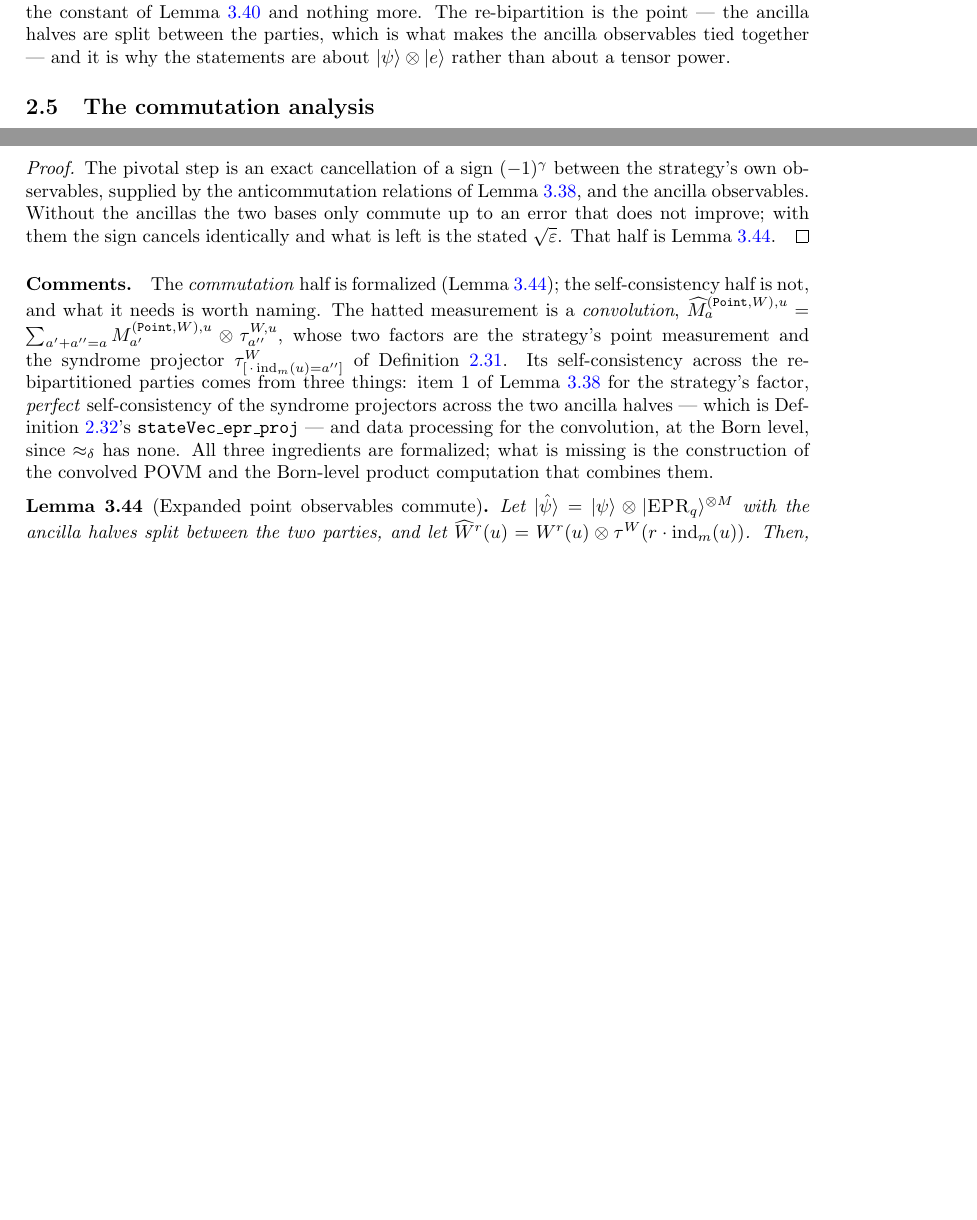
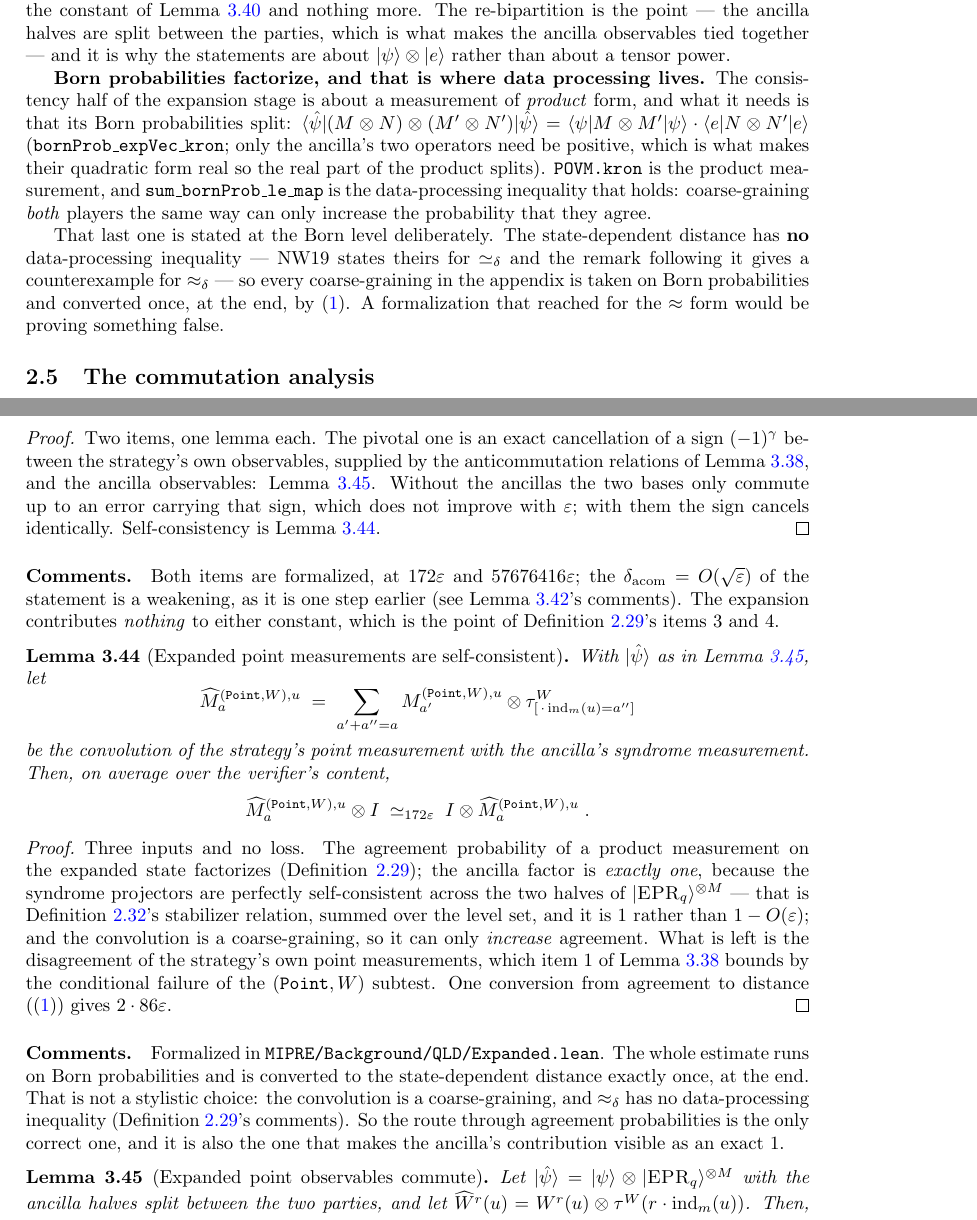
Before and after one commit to vidick/MIPRE-formalization, a LaTeX document (blueprint/src/print.tex, which reads blueprint/src/content/02_foundations.tex, blueprint/src/content/03_background_results.tex): two parts of pages 11 and 43 of 110 before the commit and two parts of pages 11 and 44 of 111 after it, joined at a grey line, cut so that both start at the same text, the shorter picture padded with empty space. Compiled offline with pdfLaTeX.

Commit message:
Q-B6: lem:qld-expanded-points, both items
The self-consistency half, so the expansion stage's point lemma is complete.

The hatted measurement is the convolution of the strategy's point measurement
with the ancilla's syndrome measurement: in Lean, the product measurement
(POVM.kron) coarse-grained by addition of the two field elements. Its
cross-party consistency is three facts and no loss:

- the agreement probability of a product measurement on the expanded state
  factorizes (bornProb_expVec_kron; only the ancilla's operators need to be
  positive, which is what makes their quadratic form real so the real part of
  the product splits);
- the ancilla factor is exactly one, because the syndrome projectors are
  perfectly self-consistent across the two halves of the EPR ancilla -- the
  stabilizer relation summed over a level set, so 1 rather than 1 - O(eps);
- the convolution is a coarse-graining, so it can only increase agreement.

What is left is the strategy's own disagreement, which item 1 of lem:qld-win
bounds by the subtest's conditional failure. One conversion to the distance
gives 172 eps, so the expansion contributes nothing to either item's constant.

The whole estimate runs on Born probabilities and converts to the
state-dependent distance exactly once, at the end. That is forced rather than
stylistic: approx_delta has no data-processing inequality, so a coarse-graining
can only be taken at the Born level. sum_bornProb_le_map is stated there for
that reason, with the counterexample cited in the blueprint.

Also: IsPVM.toPOVM, the syndrome measurement as a projective measurement
(isPVM_syn) and its EPR transport (stateVec_epr_syn), and stateVecB_smul/_sum
moved to StateDistance.lean beside stateVecB, where WeylEPR can see them.

Still open in stage 3: lem:qld-expanded-lines.

Part of #115.

Co-Authored-By: Claude Opus 5 <noreply@anthropic.com>
Claude-Session: https://claude.ai/code/session_01J5cDfhmkBsbpx1t1FQNBUa

```diff
--- a/blueprint/src/content/02_foundations.tex
+++ b/blueprint/src/content/02_foundations.tex
@@ -684,6 +687,23 @@ expansion stage costs exactly the constant of Lemma~\ref{lem:qld-obs-commutation
 The re-bipartition is the point --- the ancilla halves are split between the parties, which is what
 makes the ancilla observables tied together --- and it is why the statements are about
 $\ket{\psi} \ot \ket{e}$ rather than about a tensor power.
+
+\textbf{Born probabilities factorize, and that is where data processing lives.} The consistency
+half of the expansion stage is about a measurement of \emph{product} form, and what it needs is
+that its Born probabilities split: $\bra{\hat\psi} (M \ot N) \ot (M' \ot N') \ket{\hat\psi} =
+\bra{\psi} M \ot M' \ket{\psi} \cdot \bra{e} N \ot N' \ket{e}$
+(\texttt{bornProb\_expVec\_kron}; only the ancilla's two operators need be positive, which is what
+makes their quadratic form real so the real part of the product splits). \texttt{POVM.kron} is the
+product measurement, and \texttt{sum\_bornProb\_le\_map} is the data-processing inequality that
+holds: coarse-graining \emph{both} players the same way can only increase the probability that they
+agree.
+
+That last one is stated at the Born level deliberately. The state-dependent distance has
+\textbf{no} data-processing inequality --- NW19 states theirs for $\simeq_\delta$ and the remark
+following it gives a counterexample for $\approx_\delta$ --- so every coarse-graining in the
+appendix is taken on Born probabilities and converted once, at the end, by
+\eqref{eq:cross-from-agreement}. A formalization that reached for the $\approx$ form would be
+proving something false.
 
 \subsection{The commutation analysis}
 
--- a/blueprint/src/content/03_background_results.tex
+++ b/blueprint/src/content/03_background_results.tex
@@ -1863,26 +1866,62 @@ the two sides at error $\eps$, and the $X$-side and $Z$-side coarse observables
 \end{lemma}
 
 \begin{proof}
-\uses{lem:qld-win,lem:qld-expanded-commutation}
-The pivotal step is an exact cancellation of a sign $(-1)^\gamma$ between the strategy's own
-observables, supplied by the anticommutation relations of Lemma~\ref{lem:qld-win}, and the
-ancilla observables. Without the ancillas the two bases only commute up to an error that does
-not improve; with them the sign cancels identically and what is left is the stated
-$\sqrt{\eps}$. That half is Lemma~\ref{lem:qld-expanded-commutation}.
-\end{proof}
-
-\paragraph{Comments.} The \emph{commutation} half is formalized
-(Lemma~\ref{lem:qld-expanded-commutation}); the self-consistency half is not, and what it needs is
-worth naming. The hatted measurement is a \emph{convolution},
-$\widehat{M}^{(\mathtt{Point},W),u}_a = \sum_{a' + a'' = a} M^{(\mathtt{Point},W),u}_{a'} \ot
-\qp^{W,u}_{a''}$, whose two factors are the strategy's point measurement and the syndrome projector
-$\qp^{W}_{[\,\cdot\, \ind_m(u) = a'']}$ of Definition~\ref{def:generalized-pauli}. Its
-self-consistency across the re-bipartitioned parties comes from three things: item 1 of
-Lemma~\ref{lem:qld-win} for the strategy's factor, \emph{perfect} self-consistency of the syndrome
-projectors across the two ancilla halves --- which is Definition~\ref{def:weyl-epr}'s
-\texttt{stateVec\_epr\_proj} --- and data processing for the convolution, at the Born level, since
-$\approx_\delta$ has none. All three ingredients are formalized; what is missing is the
-construction of the convolved POVM and the Born-level product computation that combines them.
+\leanok
+\uses{lem:qld-win,lem:qld-expanded-commutation,lem:qld-expanded-consistency}
+Two items, one lemma each. The pivotal one is an exact cancellation of a sign $(-1)^\gamma$ between
+the strategy's own observables, supplied by the anticommutation relations of
+Lemma~\ref{lem:qld-win}, and the ancilla observables: Lemma~\ref{lem:qld-expanded-commutation}.
+Without the ancillas the two bases only commute up to an error carrying that sign, which does not
+improve with $\eps$; with them the sign cancels identically. Self-consistency is
+Lemma~\ref{lem:qld-expanded-consistency}.
+\end{proof}
+
+\paragraph{Comments.} Both items are formalized, at $172\eps$ and $57676416\eps$; the
+$\delta_{\mathrm{acom}} = O(\sqrt{\eps})$ of the statement is a weakening, as it is one step
+earlier (see Lemma~\ref{lem:qld-obs-commutation-acomm}'s comments). The expansion contributes
+\emph{nothing} to either constant, which is the point of
+Definition~\ref{def:expanded-state}'s items 3 and 4.
+
+\begin{lemma}[Expanded point measurements are self-consistent]
+\label{lem:qld-expanded-consistency}
+\uses{lem:qld-win,def:generalized-pauli,def:weyl-epr,def:expanded-state}
+\lean{MIPRE.QLD.synPOVM, MIPRE.QLD.synPOVM_mats, MIPRE.QLD.weylOf_transpose,
+  MIPRE.QLD.sum_bornProb_epr_synPOVM, MIPRE.QLD.ptValPOVM, MIPRE.QLD.hatPOVM,
+  MIPRE.QLD.sum_xSqNorm_hatPOVM_le, MIPRE.QLD.hatPOVM_consistency}
+\leanok
+With $\ket{\hat\psi}$ as in Lemma~\ref{lem:qld-expanded-commutation}, let
+\begin{equation*}
+  \widehat{M}^{(\mathtt{Point},W),u}_a
+    \;=\; \sum_{a' + a'' = a} M^{(\mathtt{Point},W),u}_{a'} \ot \qp^{W}_{[\,\cdot\, \ind_m(u) = a'']}
+\end{equation*}
+be the convolution of the strategy's point measurement with the ancilla's syndrome measurement.
+Then, on average over the verifier's content,
+\begin{equation*}
+  \widehat{M}^{(\mathtt{Point},W),u}_a \ot \Id \;\simeq_{172\eps}\;
+    \Id \ot \widehat{M}^{(\mathtt{Point},W),u}_a\;.
+\end{equation*}
+\end{lemma}
+
+\begin{proof}
+\leanok
+\uses{lem:qld-win,def:weyl-epr,def:expanded-state}
+Three inputs and no loss. The agreement probability of a product measurement on the expanded state
+factorizes (Definition~\ref{def:expanded-state}); the ancilla factor is \emph{exactly one}, because
+the syndrome projectors are perfectly self-consistent across the two halves of
+$\ket{\EPR_q}^{\ot M}$ --- that is Definition~\ref{def:weyl-epr}'s stabilizer relation, summed over
+the level set, and it is $1$ rather than $1 - O(\eps)$; and the convolution is a coarse-graining, so
+it can only \emph{increase} agreement. What is left is the disagreement of the strategy's own point
+measurements, which item 1 of Lemma~\ref{lem:qld-win} bounds by the conditional failure of the
+$(\mathtt{Point}, W)$ subtest. One conversion from agreement to distance
+(\eqref{eq:cross-from-agreement}) gives $2 \cdot 86 \eps$.
+\end{proof}
+
+\paragraph{Comments.} Formalized in \texttt{MIPRE/Background/QLD/Expanded.lean}. The whole estimate
+runs on Born probabilities and is converted to the state-dependent distance exactly once, at the
+end. That is not a stylistic choice: the convolution is a coarse-graining, and
+$\approx_\delta$ has no data-processing inequality (Definition~\ref{def:expanded-state}'s comments).
+So the route through agreement probabilities is the only correct one, and it is also the one that
+makes the ancilla's contribution visible as an exact $1$.
 
 \begin{lemma}[Expanded point observables commute]
 \label{lem:qld-expanded-commutation}
```
Also changed, not shown: planning/qld-campaign.md (+28 -9 lines), blueprint/src/content/02_foundations.tex (7 more changed lines), blueprint/src/content/03_background_results.tex (5 more changed lines), 7 other files.
